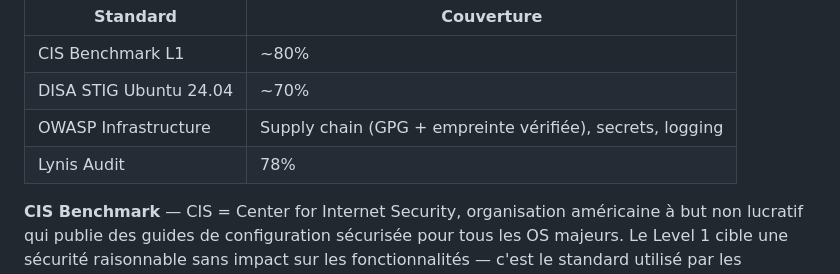
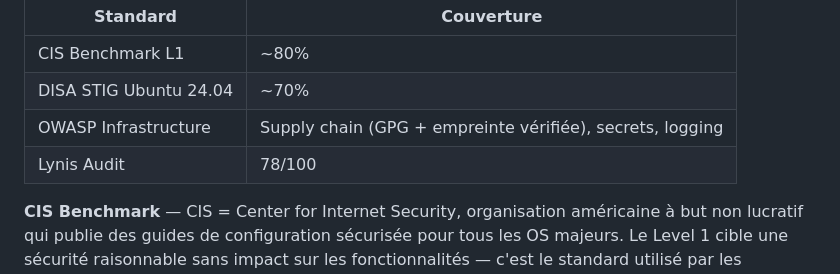
Before and after one commit to rockballslab/vps-secure, a Markdown page: README.md, the part around the change. Drawn GitHub-style.

```diff
--- a/README.md
+++ b/README.md
@@ -230,7 +230,7 @@ Ce script couvre environ **80% du CIS Benchmark Ubuntu 24.04 Level 1** et **70%
 | CIS Benchmark L1 | ~80% |
 | DISA STIG Ubuntu 24.04 | ~70% |
 | OWASP Infrastructure | Supply chain (GPG + empreinte vérifiée), secrets, logging |
-| Lynis Audit | 78% |
+| Lynis Audit | 78/100 |
 
 **CIS Benchmark** — CIS = Center for Internet Security, organisation américaine à but non lucratif qui publie des guides de configuration sécurisée pour tous les OS majeurs. Le Level 1 cible une sécurité raisonnable sans impact sur les fonctionnalités — c'est le standard utilisé par les entreprises pour leurs serveurs en production. 80% CIS L1 signifie 4 contrôles sur 5 couverts. Les 20% restants sont des contrôles non applicables sur VPS (partitions dédiées `/var`, `/home`) ou volontairement exclus pour garder le script accessible.
 
```
